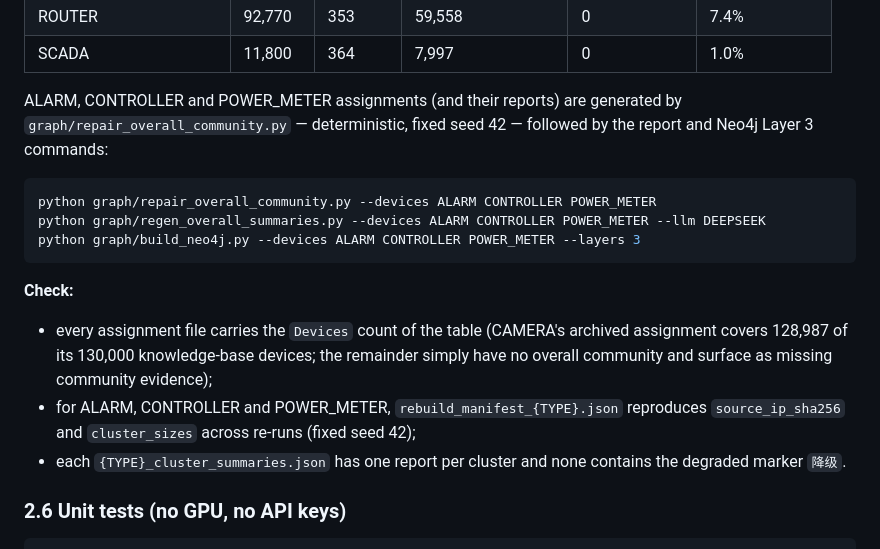
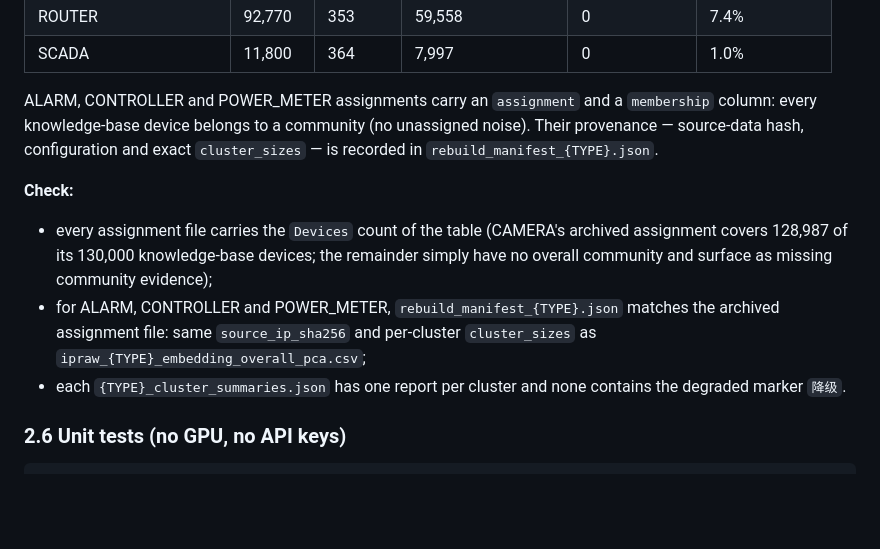
Before and after one commit to colinLH/IoTProber, a Markdown page: evaluation/README.md, the part around the change. Rendered like a GitHub page; blank space fills up the shorter version.

Commit message:
Document Layer-3 provenance through the rebuild manifests

````diff
--- a/evaluation/README.md
+++ b/evaluation/README.md
@@ -268,23 +268,19 @@ one assignment file per device type (`ipraw_{TYPE}_embedding_overall_pca.csv`, w
 | ROUTER | 92,770 | 353 | 59,558 | 0 | 7.4% |
 | SCADA | 11,800 | 364 | 7,997 | 0 | 1.0% |
 
-ALARM, CONTROLLER and POWER_METER assignments (and their reports) are generated by
-`graph/repair_overall_community.py` — deterministic, fixed seed 42 — followed by the
-report and Neo4j Layer 3 commands:
-
-```bash
-python graph/repair_overall_community.py --devices ALARM CONTROLLER POWER_METER
-python graph/regen_overall_summaries.py --devices ALARM CONTROLLER POWER_METER --llm DEEPSEEK
-python graph/build_neo4j.py --devices ALARM CONTROLLER POWER_METER --layers 3
-```
+ALARM, CONTROLLER and POWER_METER assignments carry an `assignment` and a `membership`
+column: every knowledge-base device belongs to a community (no unassigned noise). Their
+provenance — source-data hash, configuration and exact `cluster_sizes` — is recorded in
+`rebuild_manifest_{TYPE}.json`.
 
 **Check:**
 
 - every assignment file carries the `Devices` count of the table (CAMERA's archived
   assignment covers 128,987 of its 130,000 knowledge-base devices; the remainder simply
   have no overall community and surface as missing community evidence);
-- for ALARM, CONTROLLER and POWER_METER, `rebuild_manifest_{TYPE}.json` reproduces
-  `source_ip_sha256` and `cluster_sizes` across re-runs (fixed seed 42);
+- for ALARM, CONTROLLER and POWER_METER, `rebuild_manifest_{TYPE}.json` matches the
+  archived assignment file: same `source_ip_sha256` and per-cluster `cluster_sizes` as
+  `ipraw_{TYPE}_embedding_overall_pca.csv`;
 - each `{TYPE}_cluster_summaries.json` has one report per cluster and none contains the
   degraded marker `降级`.
 
````
